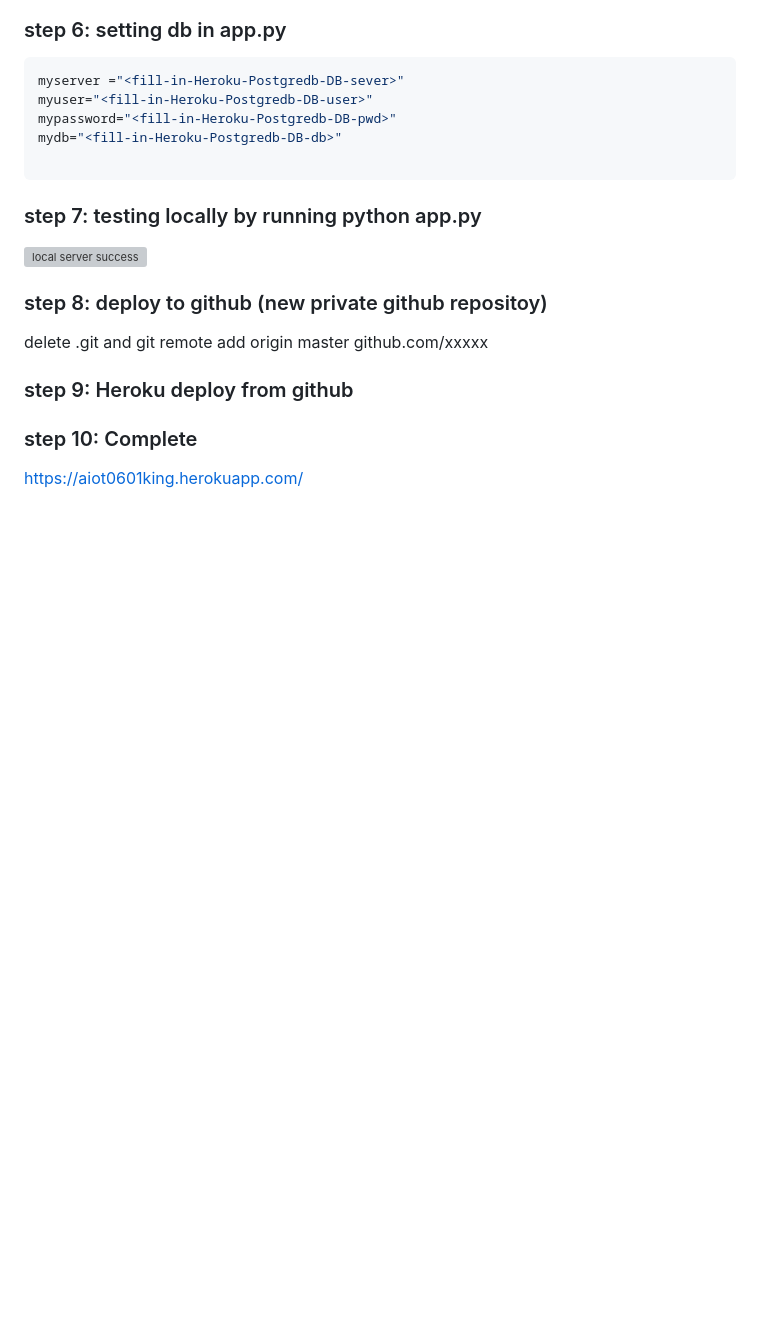
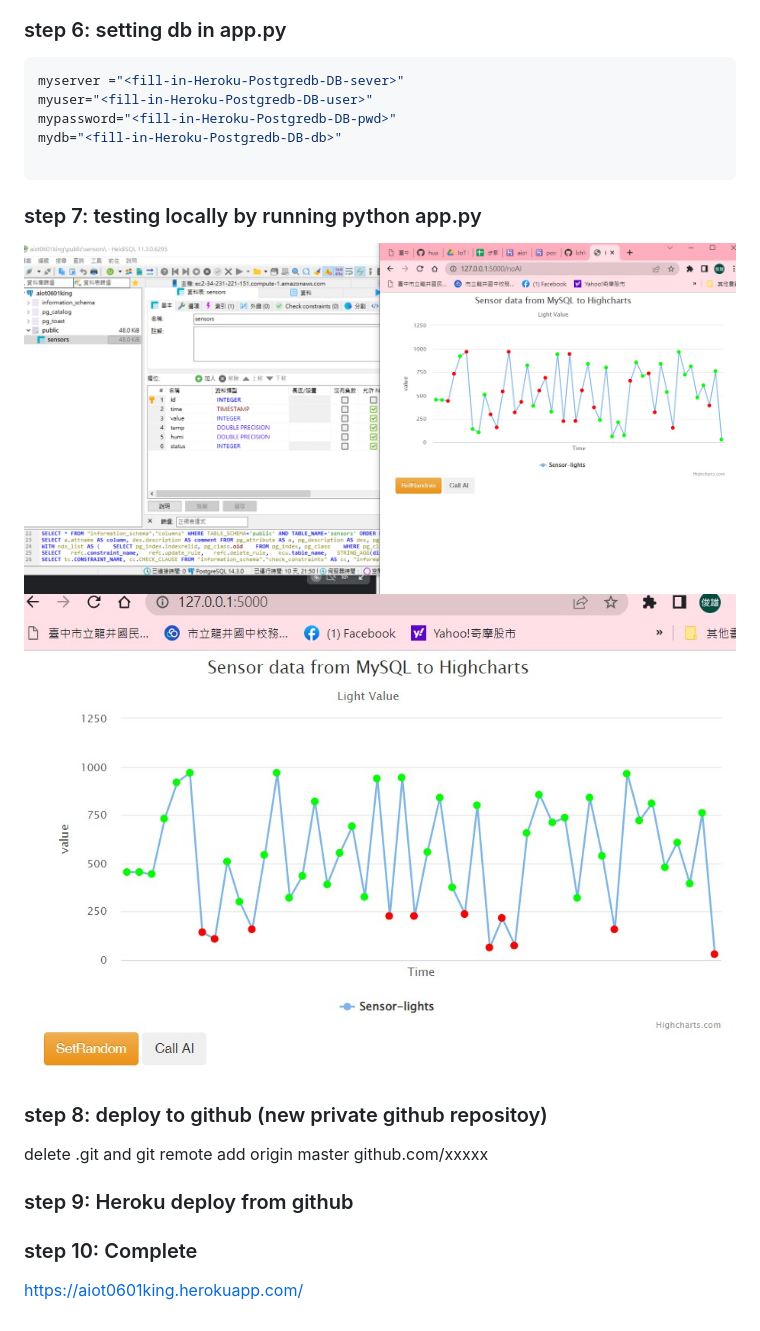
Before and after one commit to lchhs/aiot0601king, a Markdown page: Readme.md, the part around the change. Rendered like a GitHub page; blank space fills up the shorter version; grey boxes are pictures that could not be loaded.

````diff
--- a/Readme.md
+++ b/Readme.md
@@ -50,7 +50,9 @@ mydb="<fill-in-Heroku-Postgredb-DB-db>"
 ```
 ### step 7: testing locally by running python app.py
 
-![local server success](./0601/img/SetRandom.jpg)
+<img src="./img/SetRandom.jpg" />
+<img src="./img/Ai.jpg" />
+
 
 ### step 8: deploy to github (new private github repositoy)
 
````
Also changed, not shown: img/Ai.jpg (renamed from Ai.jpg).
